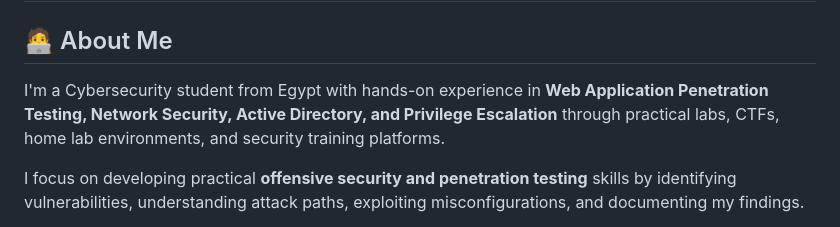
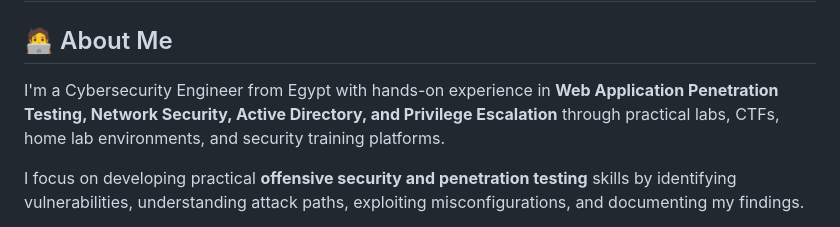
Before and after one commit to Youssef-Mohamed100/Youssef-Mohamed100, a Markdown page: README.md, the part around the change. Rendered like a GitHub page.

```diff
--- a/README.md
+++ b/README.md
@@ -2,7 +2,7 @@
 
 ## 🧑‍💻 About Me
 
-I'm a Cybersecurity student from Egypt with hands-on experience in **Web Application Penetration Testing, Network Security, Active Directory, and Privilege Escalation** through practical labs, CTFs, home lab environments, and security training platforms.
+I'm a Cybersecurity Engineer from Egypt with hands-on experience in **Web Application Penetration Testing, Network Security, Active Directory, and Privilege Escalation** through practical labs, CTFs, home lab environments, and security training platforms.
 
 I focus on developing practical **offensive security and penetration testing** skills by identifying vulnerabilities, understanding attack paths, exploiting misconfigurations, and documenting my findings.
 
```
